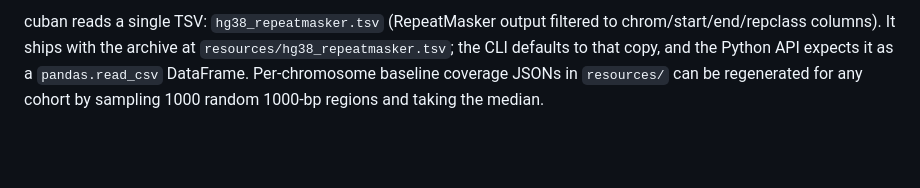
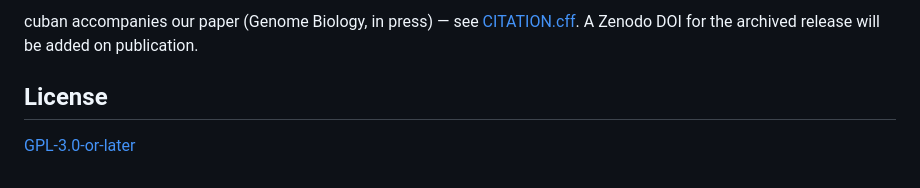
Before and after one commit to burgshrimps/cuban, a Markdown page: README.md, the part around one of its changes. Rendered like a GitHub page; blank space fills up the shorter version.

```diff
--- a/README.md
+++ b/README.md
@@ -110,8 +190,8 @@ No backend — open `index.html` directly in a browser.
 
-cuban reads a single TSV: `hg38_repeatmasker.tsv` (RepeatMasker
-output filtered to chrom/start/end/repclass columns). It ships with the
-archive at `resources/hg38_repeatmasker.tsv`; the CLI defaults to that
-copy, and the Python API expects it as a `pandas.read_csv` DataFrame.
-Per-chromosome baseline coverage JSONs in `resources/` can be regenerated
-for any cohort by sampling 1000 random 1000-bp regions and taking the
-median.
+cuban accompanies our paper (Genome Biology, in press) — see
+[CITATION.cff](CITATION.cff). A Zenodo DOI for the archived release will be
+added on publication.
+
+## License
+
+[GPL-3.0-or-later](LICENSE)
```
Also changed, not shown: other parts of README.md (+158 -78 lines), docs/domain.md (+6 -6 lines), docs/interpreting-figures.md (+2 -2 lines).
